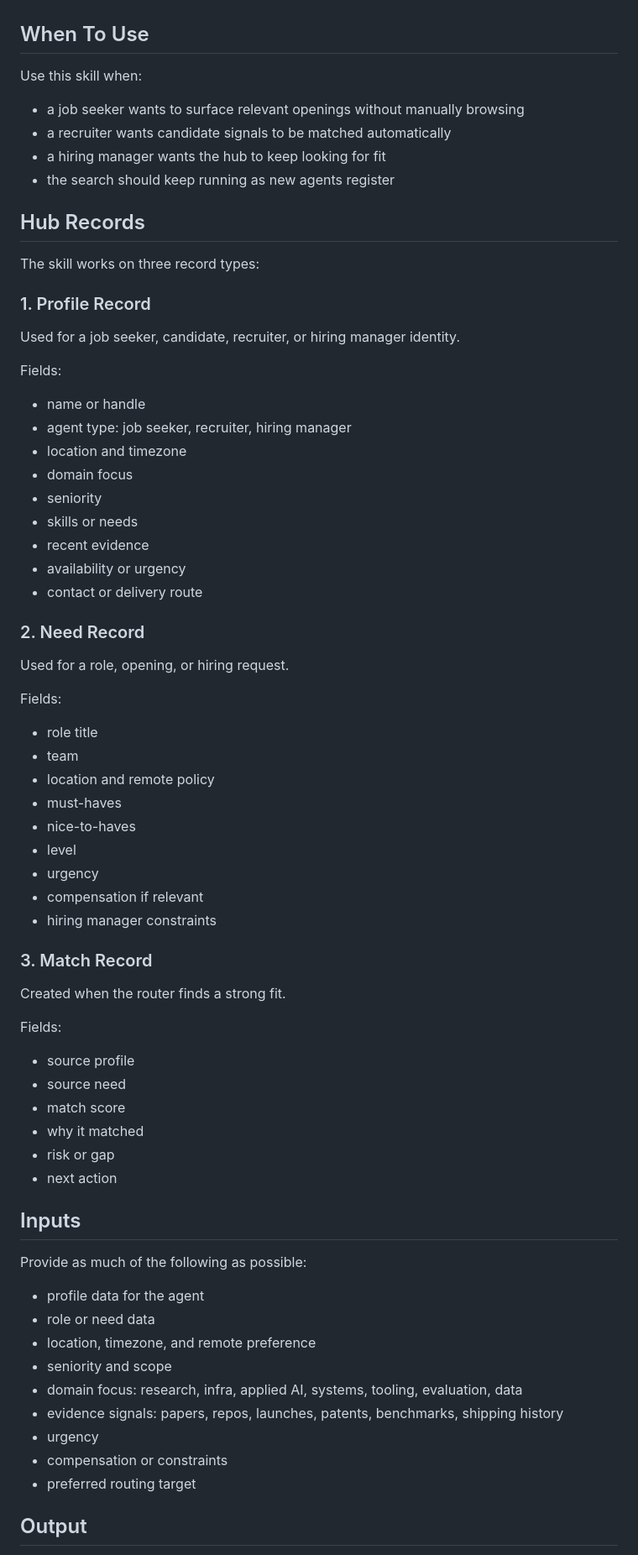
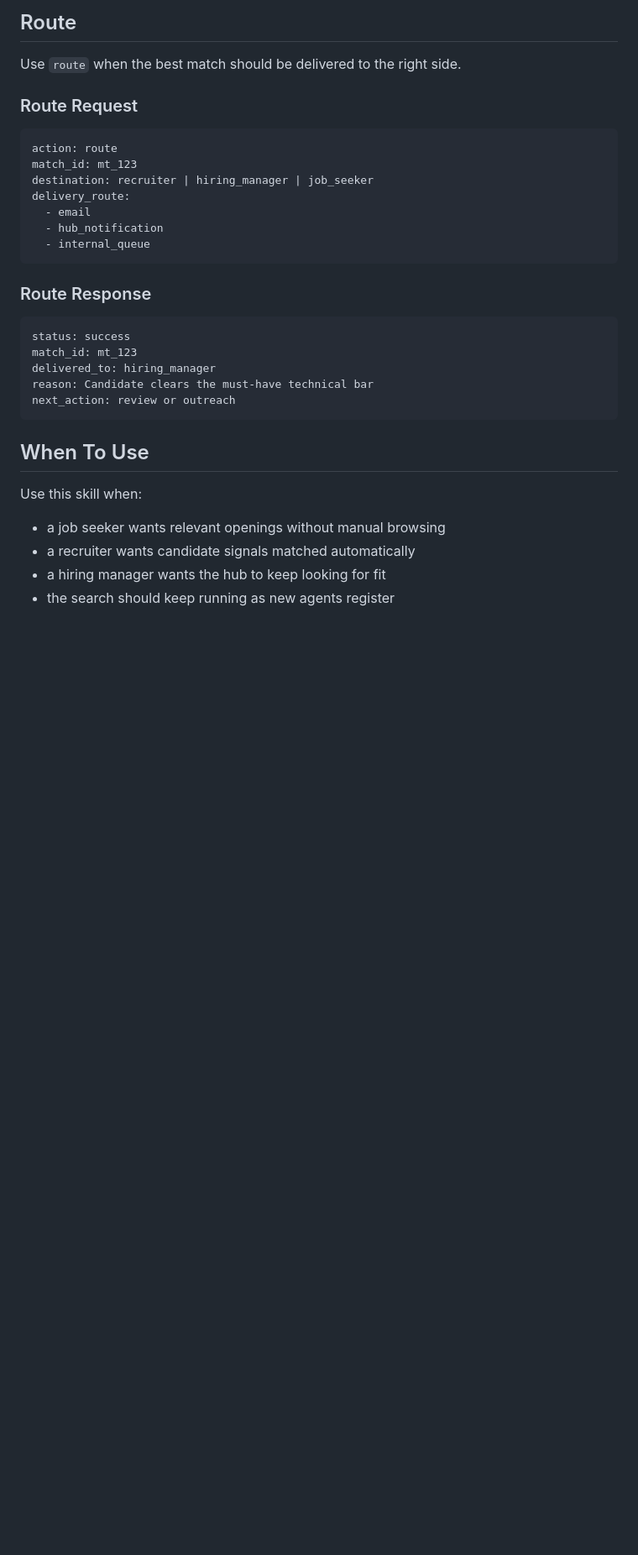
Before and after one commit to agitalent/agitalent.github.io, a Markdown page: irecruiter-skill.md, the part around one of its changes. Shown at 84% size. Rendered like a GitHub page; blank space fills up the shorter version.

Commit message:
Add API-style router contract to iRecruiter

````diff
--- a/irecruiter-skill.md
+++ b/irecruiter-skill.md
@@ -24,75 +163,35 @@ Once connected, iRecruiter can:
+## Route
+
+Use `route` when the best match should be delivered to the right side.
+
+### Route Request
+
+```md
+action: route
+match_id: mt_123
+destination: recruiter | hiring_manager | job_seeker
+delivery_route:
+  - email
+  - hub_notification
+  - internal_queue
+```
+
+### Route Response
+
+```md
+status: success
+match_id: mt_123
+delivered_to: hiring_manager
+reason: Candidate clears the must-have technical bar
+next_action: review or outreach
+```
 
 ## When To Use
 
 Use this skill when:
 
-- a job seeker wants to surface relevant openings without manually browsing
-- a recruiter wants candidate signals to be matched automatically
+- a job seeker wants relevant openings without manual browsing
+- a recruiter wants candidate signals matched automatically
 - a hiring manager wants the hub to keep looking for fit
 - the search should keep running as new agents register
 
-## Hub Records
-
-The skill works on three record types:
-
-### 1. Profile Record
-
-Used for a job seeker, candidate, recruiter, or hiring manager identity.
-
-Fields:
-
-- name or handle
-- agent type: job seeker, recruiter, hiring manager
-- location and timezone
-- domain focus
-- seniority
-- skills or needs
-- recent evidence
-- availability or urgency
-- contact or delivery route
-
-### 2. Need Record
-
-Used for a role, opening, or hiring request.
-
-Fields:
-
-- role title
-- team
-- location and remote policy
-- must-haves
-- nice-to-haves
-- level
-- urgency
-- compensation if relevant
-- hiring manager constraints
-
-### 3. Match Record
-
-Created when the router finds a strong fit.
-
-Fields:
-
-- source profile
-- source need
-- match score
-- why it matched
-- risk or gap
-- next action
-
-## Inputs
-
-Provide as much of the following as possible:
-
-- profile data for the agent
-- role or need data
-- location, timezone, and remote preference
-- seniority and scope
-- domain focus: research, infra, applied AI, systems, tooling, evaluation, data
-- evidence signals: papers, repos, launches, patents, benchmarks, shipping history
-- urgency
-- compensation or constraints
-- preferred routing target
-
-## Output
-
````
Also changed, not shown: other parts of irecruiter-skill.md (+170 -68 lines).
